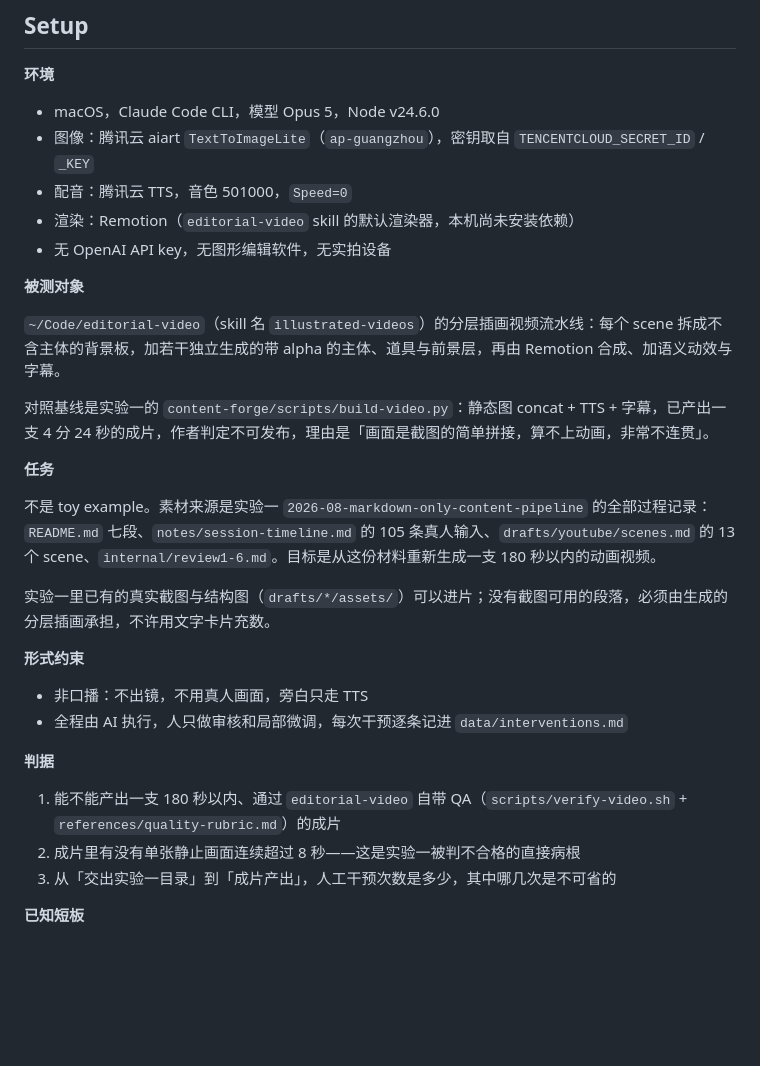
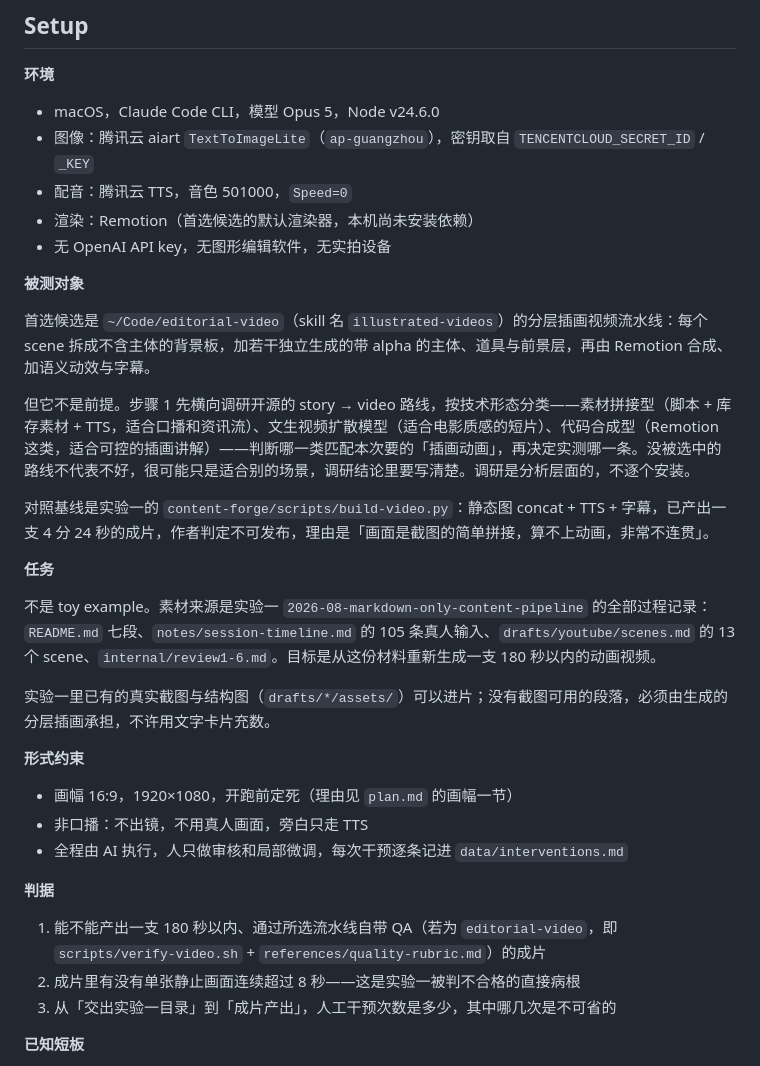
Before and after one commit to siliconleap/silicon-leap-lab, a Markdown page: experiments/2026-08-ai-generated-experiment-video/README.md, the part around the change. Rendered like a GitHub page; blank space fills up the shorter version.

```diff
--- a/experiments/2026-08-ai-generated-experiment-video/README.md
+++ b/experiments/2026-08-ai-generated-experiment-video/README.md
@@ -11,12 +11,14 @@
 - macOS，Claude Code CLI，模型 Opus 5，Node v24.6.0
 - 图像：腾讯云 aiart `TextToImageLite`（`ap-guangzhou`），密钥取自 `TENCENTCLOUD_SECRET_ID` / `_KEY`
 - 配音：腾讯云 TTS，音色 501000，`Speed=0`
-- 渲染：Remotion（`editorial-video` skill 的默认渲染器，本机尚未安装依赖）
+- 渲染：Remotion（首选候选的默认渲染器，本机尚未安装依赖）
 - 无 OpenAI API key，无图形编辑软件，无实拍设备
 
 **被测对象**
 
-`~/Code/editorial-video`（skill 名 `illustrated-videos`）的分层插画视频流水线：每个 scene 拆成不含主体的背景板，加若干独立生成的带 alpha 的主体、道具与前景层，再由 Remotion 合成、加语义动效与字幕。
+首选候选是 `~/Code/editorial-video`（skill 名 `illustrated-videos`）的分层插画视频流水线：每个 scene 拆成不含主体的背景板，加若干独立生成的带 alpha 的主体、道具与前景层，再由 Remotion 合成、加语义动效与字幕。
+
+但它不是前提。步骤 1 先横向调研开源的 story → video 路线，按技术形态分类——素材拼接型（脚本 + 库存素材 + TTS，适合口播和资讯流）、文生视频扩散模型（适合电影质感的短片）、代码合成型（Remotion 这类，适合可控的插画讲解）——判断哪一类匹配本次要的「插画动画」，再决定实测哪一条。没被选中的路线不代表不好，很可能只是适合别的场景，调研结论里要写清楚。调研是分析层面的，不逐个安装。
 
 对照基线是实验一的 `content-forge/scripts/build-video.py`：静态图 concat + TTS + 字幕，已产出一支 4 分 24 秒的成片，作者判定不可发布，理由是「画面是截图的简单拼接，算不上动画，非常不连贯」。
 
@@ -28,12 +30,13 @@
 
 **形式约束**
 
+- 画幅 16:9，1920×1080，开跑前定死（理由见 `plan.md` 的画幅一节）
 - 非口播：不出镜，不用真人画面，旁白只走 TTS
 - 全程由 AI 执行，人只做审核和局部微调，每次干预逐条记进 `data/interventions.md`
 
 **判据**
 
-1. 能不能产出一支 180 秒以内、通过 `editorial-video` 自带 QA（`scripts/verify-video.sh` + `references/quality-rubric.md`）的成片
+1. 能不能产出一支 180 秒以内、通过所选流水线自带 QA（若为 `editorial-video`，即 `scripts/verify-video.sh` + `references/quality-rubric.md`）的成片
 2. 成片里有没有单张静止画面连续超过 8 秒——这是实验一被判不合格的直接病根
 3. 从「交出实验一目录」到「成片产出」，人工干预次数是多少，其中哪几次是不可省的
 
```
Also changed, not shown: experiments/2026-08-ai-generated-experiment-video/content-outline.md (+3 -2 lines), experiments/2026-08-ai-generated-experiment-video/plan.md (+33 -20 lines).
